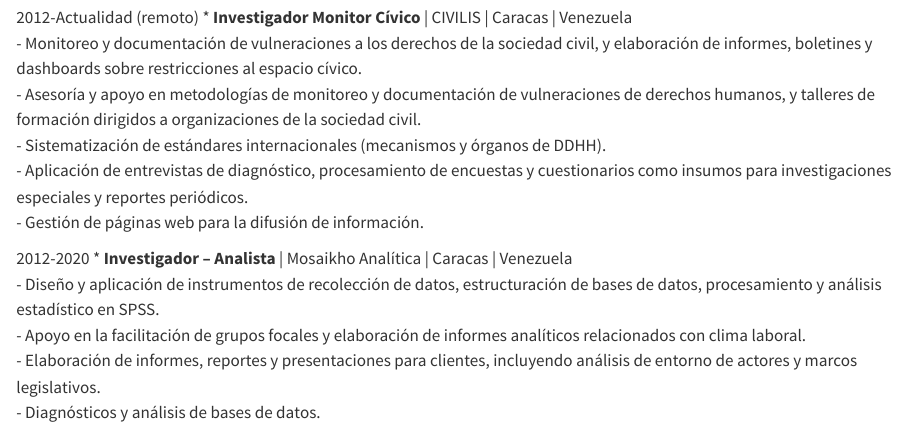
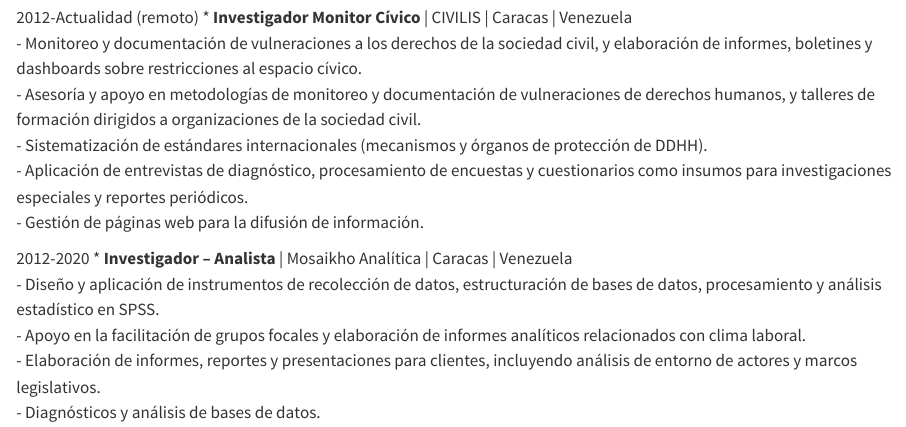
Before and after one commit to victorqarenas/victorqarenas.github.io, a Quarto document (cv.qmd): the page in a window 1100 px wide, from 410 px down. Rendered offline with R 4.5, knitr and Pandoc in place of Quarto, with nearby package versions.

Commit message:
cambio funciones 2

```diff
--- a/cv.qmd
+++ b/cv.qmd
@@ -33,7 +33,7 @@ Cientista político, egresado de la Universidad Central de Venezuela, y magíste
 [2012-Actualidad (remoto)]{.aside} \* **Investigador Monitor Cívico** \| CIVILIS \| Caracas \| Venezuela\
 - Monitoreo y documentación de vulneraciones a los derechos de la sociedad civil, y elaboración de informes, boletines y dashboards sobre restricciones al espacio cívico.\
 - Asesoría y apoyo en metodologías de monitoreo y documentación de vulneraciones de derechos humanos, y talleres de formación dirigidos a organizaciones de la sociedad civil.\
-- Sistematización de estándares internacionales (mecanismos y órganos de DDHH).\
+- Sistematización de estándares internacionales (mecanismos y órganos de protección de DDHH).\
 - Aplicación de entrevistas de diagnóstico, procesamiento de encuestas y cuestionarios como insumos para investigaciones especiales y reportes periódicos.\
 - Gestión de páginas web para la difusión de información.
 
```
Also changed, not shown: docs/search.json, 1 other file.
